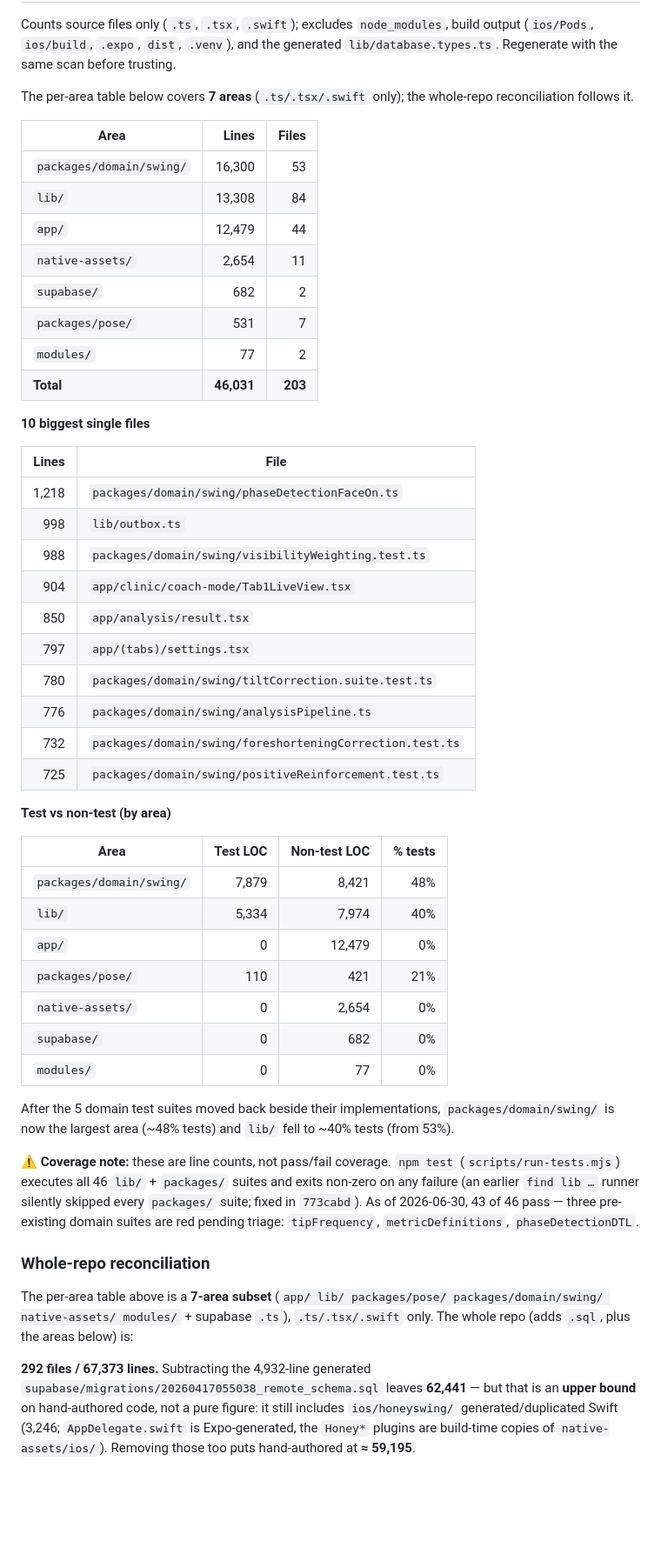
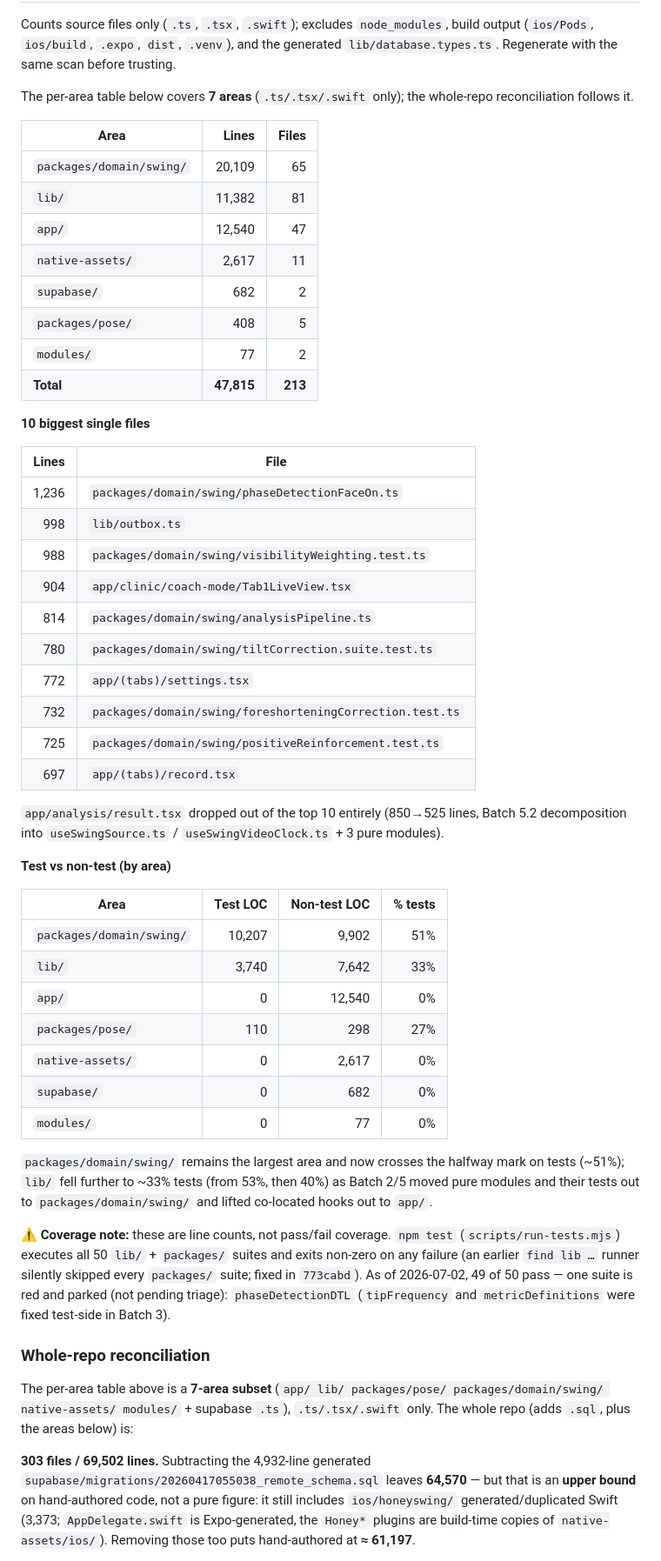
Before and after one commit to hellobirdieiq-cloud/honeyswing-v2, a Markdown page: docs/architecture/ARCHITECTURE_MAP.md, the part around one of its changes. Shown at 87% size. Drawn GitHub-style; blank space fills up the shorter version.

Commit message:
docs(architecture): re-audit against main — pose-provider removal, hook co-location, 120fps extraction, count/anchor drift

```diff
--- a/docs/architecture/ARCHITECTURE_MAP.md
+++ b/docs/architecture/ARCHITECTURE_MAP.md
@@ -85,52 +97,57 @@ whole-repo reconciliation follows it.
 
 | Area | Lines | Files |
 |---|--:|--:|
-| `packages/domain/swing/` | 16,300 | 53 |
-| `lib/` | 13,308 | 84 |
-| `app/` | 12,479 | 44 |
-| `native-assets/` | 2,654 | 11 |
+| `packages/domain/swing/` | 20,109 | 65 |
+| `lib/` | 11,382 | 81 |
+| `app/` | 12,540 | 47 |
+| `native-assets/` | 2,617 | 11 |
 | `supabase/` | 682 | 2 |
-| `packages/pose/` | 531 | 7 |
+| `packages/pose/` | 408 | 5 |
 | `modules/` | 77 | 2 |
-| **Total** | **46,031** | **203** |
+| **Total** | **47,815** | **213** |
 
 **10 biggest single files**
 
 | Lines | File |
 |--:|---|
-| 1,218 | `packages/domain/swing/phaseDetectionFaceOn.ts` |
+| 1,236 | `packages/domain/swing/phaseDetectionFaceOn.ts` |
 | 998 | `lib/outbox.ts` |
 | 988 | `packages/domain/swing/visibilityWeighting.test.ts` |
 | 904 | `app/clinic/coach-mode/Tab1LiveView.tsx` |
-| 850 | `app/analysis/result.tsx` |
-| 797 | `app/(tabs)/settings.tsx` |
+| 814 | `packages/domain/swing/analysisPipeline.ts` |
 | 780 | `packages/domain/swing/tiltCorrection.suite.test.ts` |
-| 776 | `packages/domain/swing/analysisPipeline.ts` |
+| 772 | `app/(tabs)/settings.tsx` |
 | 732 | `packages/domain/swing/foreshorteningCorrection.test.ts` |
 | 725 | `packages/domain/swing/positiveReinforcement.test.ts` |
+| 697 | `app/(tabs)/record.tsx` |
+
+`app/analysis/result.tsx` dropped out of the top 10 entirely (850→525 lines,
+Batch 5.2 decomposition into `useSwingSource.ts` / `useSwingVideoClock.ts` +
+3 pure modules).
 
 **Test vs non-test (by area)**
 
 | Area | Test LOC | Non-test LOC | % tests |
 |---|--:|--:|--:|
-| `packages/domain/swing/` | 7,879 | 8,421 | 48% |
-| `lib/` | 5,334 | 7,974 | 40% |
-| `app/` | 0 | 12,479 | 0% |
-| `packages/pose/` | 110 | 421 | 21% |
-| `native-assets/` | 0 | 2,654 | 0% |
+| `packages/domain/swing/` | 10,207 | 9,902 | 51% |
+| `lib/` | 3,740 | 7,642 | 33% |
+| `app/` | 0 | 12,540 | 0% |
+| `packages/pose/` | 110 | 298 | 27% |
+| `native-assets/` | 0 | 2,617 | 0% |
 | `supabase/` | 0 | 682 | 0% |
 | `modules/` | 0 | 77 | 0% |
 
-After the 5 domain test suites moved back beside their implementations,
-`packages/domain/swing/` is now the largest area (~48% tests) and `lib/` fell to
-~40% tests (from 53%).
+`packages/domain/swing/` remains the largest area and now crosses the halfway
+mark on tests (~51%); `lib/` fell further to ~33% tests (from 53%, then 40%)
+as Batch 2/5 moved pure modules and their tests out to `packages/domain/swing/`
+and lifted co-located hooks out to `app/`.
 
 ⚠️ **Coverage note:** these are line counts, not pass/fail coverage. `npm test`
-(`scripts/run-tests.mjs`) executes all 46 `lib/` + `packages/` suites and exits
+(`scripts/run-tests.mjs`) executes all 50 `lib/` + `packages/` suites and exits
 non-zero on any failure (an earlier `find lib …` runner silently skipped every
-`packages/` suite; fixed in `773cabd`). As of 2026-06-30, 43 of 46 pass — three
-pre-existing domain suites are red pending triage: `tipFrequency`,
-`metricDefinitions`, `phaseDetectionDTL`.
+`packages/` suite; fixed in `773cabd`). As of 2026-07-02, 49 of 50 pass — one
+suite is red and parked (not pending triage): `phaseDetectionDTL`
+(`tipFrequency` and `metricDefinitions` were fixed test-side in Batch 3).
 
 ### Whole-repo reconciliation
 
@@ -138,10 +155,10 @@ The per-area table above is a **7-area subset** (`app/ lib/ packages/pose/
 packages/domain/swing/ native-assets/ modules/` + supabase `.ts`), `.ts/.tsx/.swift`
 only. The whole repo (adds `.sql`, plus the areas below) is:
 
-**292 files / 67,373 lines.** Subtracting the 4,932-line generated
-`supabase/migrations/20260417055038_remote_schema.sql` leaves **62,441** — but
+**303 files / 69,502 lines.** Subtracting the 4,932-line generated
+`supabase/migrations/20260417055038_remote_schema.sql` leaves **64,570** — but
 that is an **upper bound** on hand-authored code, not a pure figure: it still
-includes `ios/honeyswing/` generated/duplicated Swift (3,246; `AppDelegate.swift`
+includes `ios/honeyswing/` generated/duplicated Swift (3,373; `AppDelegate.swift`
 is Expo-generated, the `Honey*` plugins are build-time copies of
-`native-assets/ios/`). Removing those too puts hand-authored at **≈ 59,195**.
+`native-assets/ios/`). Removing those too puts hand-authored at **≈ 61,197**.
 
```
Also changed, not shown: other parts of docs/architecture/ARCHITECTURE_MAP.md (+68 -37 lines).
